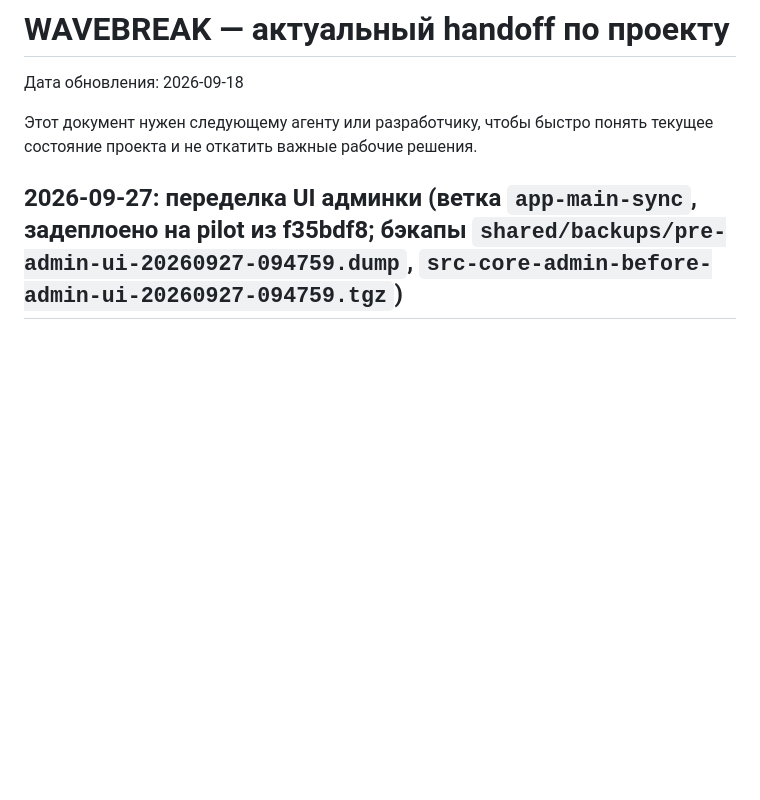
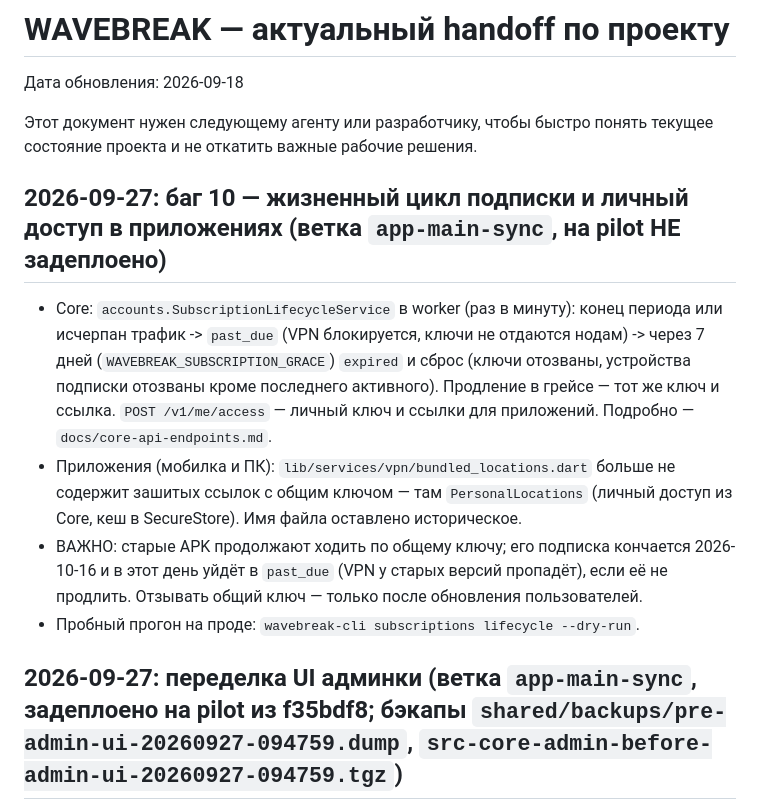
Before and after one commit to defloyder/wavebrake_project, a Markdown page: AGENT_HANDOFF.md, the part around the change. GitHub-like rendering; blank space fills up the shorter version.

Commit message:
Docs: bug 10 lifecycle, personal access, results and handoff
Co-Authored-By: Claude Opus 5.5 <noreply@anthropic.com>

```diff
--- a/AGENT_HANDOFF.md
+++ b/AGENT_HANDOFF.md
@@ -3,6 +3,13 @@
 Дата обновления: 2026-09-18
 
 Этот документ нужен следующему агенту или разработчику, чтобы быстро понять текущее состояние проекта и не откатить важные рабочие решения.
+
+## 2026-09-27: баг 10 — жизненный цикл подписки и личный доступ в приложениях (ветка `app-main-sync`, на pilot НЕ задеплоено)
+
+- Core: `accounts.SubscriptionLifecycleService` в worker (раз в минуту): конец периода или исчерпан трафик -> `past_due` (VPN блокируется, ключи не отдаются нодам) -> через 7 дней (`WAVEBREAK_SUBSCRIPTION_GRACE`) `expired` и сброс (ключи отозваны, устройства подписки отозваны кроме последнего активного). Продление в грейсе — тот же ключ и ссылка. `POST /v1/me/access` — личный ключ и ссылки для приложений. Подробно — `docs/core-api-endpoints.md`.
+- Приложения (мобилка и ПК): `lib/services/vpn/bundled_locations.dart` больше не содержит зашитых ссылок с общим ключом — там `PersonalLocations` (личный доступ из Core, кеш в SecureStore). Имя файла оставлено историческое.
+- ВАЖНО: старые APK продолжают ходить по общему ключу; его подписка кончается 2026-10-16 и в этот день уйдёт в `past_due` (VPN у старых версий пропадёт), если её не продлить. Отзывать общий ключ — только после обновления пользователей.
+- Пробный прогон на проде: `wavebreak-cli subscriptions lifecycle --dry-run`.
 
 ## 2026-09-27: переделка UI админки (ветка `app-main-sync`, задеплоено на pilot из f35bdf8; бэкапы `shared/backups/pre-admin-ui-20260927-094759.dump`, `src-core-admin-before-admin-ui-20260927-094759.tgz`)
 
```
Also changed, not shown: docs/core-api-endpoints.md (+10 -0 lines), docs/results.md (+7 -0 lines).
